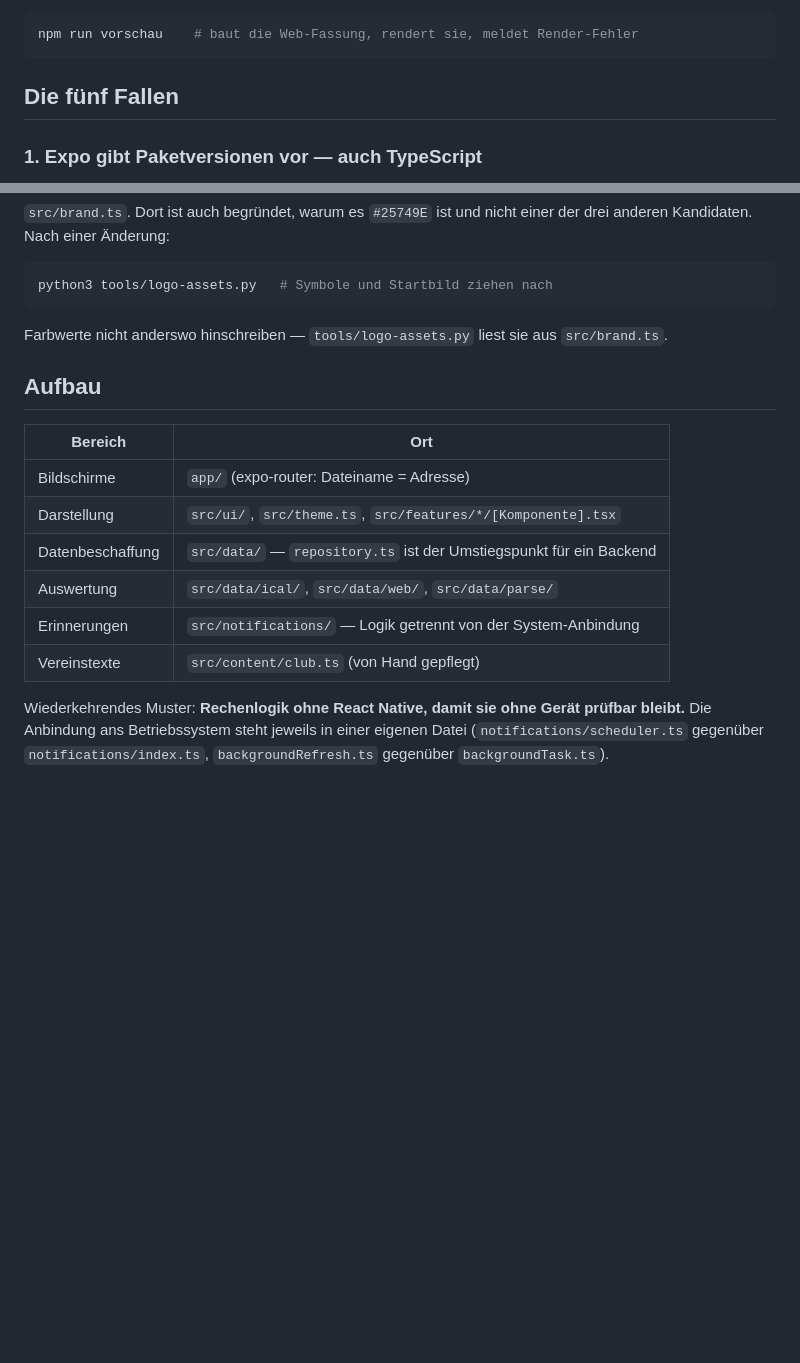
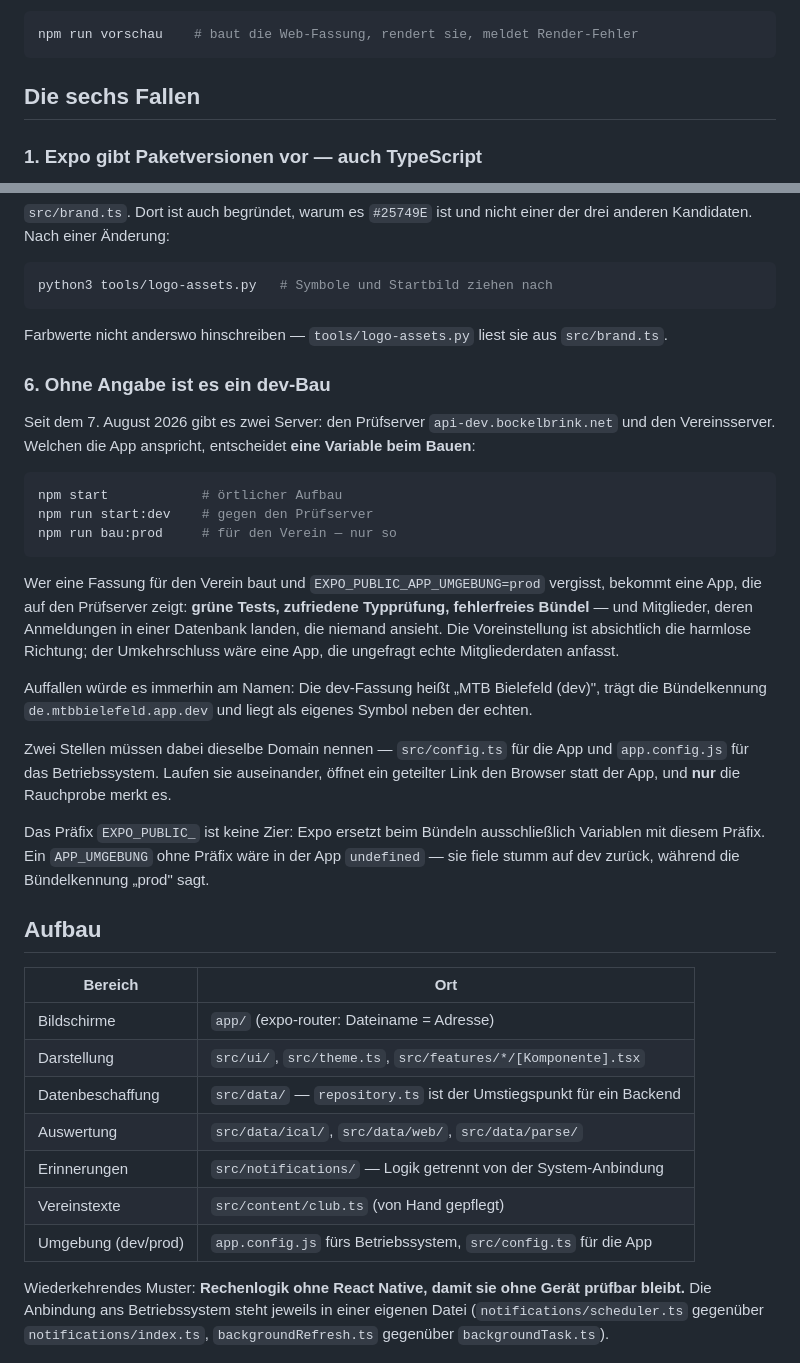
Before and after one commit to marcobockelbrink/mtb-bielefeld-app, a Markdown page: CLAUDE.md, 2 parts joined by grey strips. Rendered like a GitHub page; blank space fills up the shorter version.

````diff
--- a/CLAUDE.md
+++ b/CLAUDE.md
@@ -17,7 +17,7 @@ Vor größeren Änderungen zusätzlich:
 npm run vorschau    # baut die Web-Fassung, rendert sie, meldet Render-Fehler
 ```
 
-## Die fünf Fallen
+## Die sechs Fallen
 
 ### 1. Expo gibt Paketversionen vor — auch TypeScript
 
@@ -80,6 +80,39 @@ python3 tools/logo-assets.py   # Symbole und Startbild ziehen nach
 Farbwerte nicht anderswo hinschreiben — `tools/logo-assets.py` liest sie aus
 `src/brand.ts`.
 
+### 6. Ohne Angabe ist es ein dev-Bau
+
+Seit dem 7. August 2026 gibt es zwei Server: den Prüfserver
+`api-dev.bockelbrink.net` und den Vereinsserver. Welchen die App anspricht,
+entscheidet **eine Variable beim Bauen**:
+
+```bash
+npm start            # örtlicher Aufbau
+npm run start:dev    # gegen den Prüfserver
+npm run bau:prod     # für den Verein — nur so
+```
+
+Wer eine Fassung für den Verein baut und `EXPO_PUBLIC_APP_UMGEBUNG=prod`
+vergisst, bekommt eine App, die auf den Prüfserver zeigt: **grüne Tests,
+zufriedene Typprüfung, fehlerfreies Bündel** — und Mitglieder, deren
+Anmeldungen in einer Datenbank landen, die niemand ansieht. Die
+Voreinstellung ist absichtlich die harmlose Richtung; der Umkehrschluss
+wäre eine App, die ungefragt echte Mitgliederdaten anfasst.
+
+Auffallen würde es immerhin am Namen: Die dev-Fassung heißt „MTB Bielefeld
+(dev)", trägt die Bündelkennung `de.mtbbielefeld.app.dev` und liegt als
+eigenes Symbol neben der echten.
+
+Zwei Stellen müssen dabei dieselbe Domain nennen — `src/config.ts` für die
+App und `app.config.js` für das Betriebssystem. Laufen sie auseinander,
+öffnet ein geteilter Link den Browser statt der App, und **nur** die
+Rauchprobe merkt es.
+
+Das Präfix `EXPO_PUBLIC_` ist keine Zier: Expo ersetzt beim Bündeln
+ausschließlich Variablen mit diesem Präfix. Ein `APP_UMGEBUNG` ohne
+Präfix wäre in der App `undefined` — sie fiele stumm auf dev zurück,
+während die Bündelkennung „prod" sagt.
+
 ## Aufbau
 
 | Bereich | Ort |
@@ -90,6 +123,7 @@ Farbwerte nicht anderswo hinschreiben — `tools/logo-assets.py` liest sie aus
 | Auswertung | `src/data/ical/`, `src/data/web/`, `src/data/parse/` |
 | Erinnerungen | `src/notifications/` — Logik getrennt von der System-Anbindung |
 | Vereinstexte | `src/content/club.ts` (von Hand gepflegt) |
+| Umgebung (dev/prod) | `app.config.js` fürs Betriebssystem, `src/config.ts` für die App |
 
 Wiederkehrendes Muster: **Rechenlogik ohne React Native, damit sie ohne Gerät
 prüfbar bleibt.** Die Anbindung ans Betriebssystem steht jeweils in einer
````
Also changed, not shown: README.md (+23 -1 lines), docs/ARCHITEKTUR.md (+9 -3 lines).
